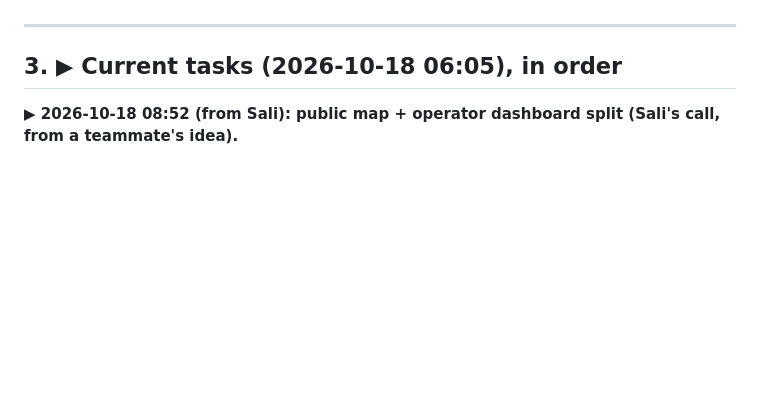
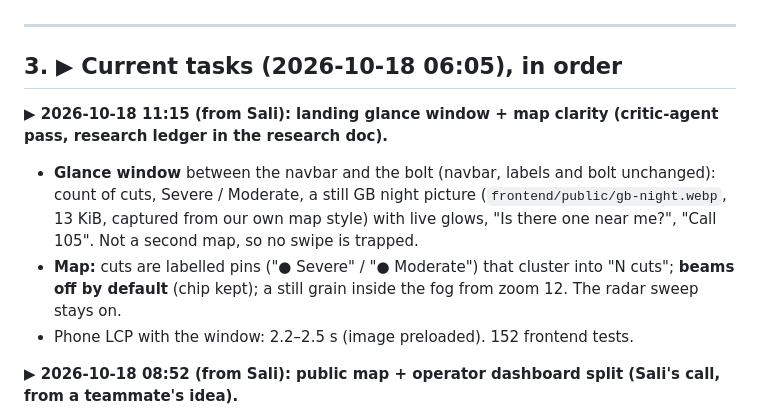
Before and after one commit to saliha006/BlackNaught, a Markdown page: builder-file-rama.md, the part around the change. Rendered like a GitHub page; blank space fills up the shorter version.

Commit message:
Landing glance window + map pins/grain noted in Rama's brief and NOW

```diff
--- a/builder-file-rama.md
+++ b/builder-file-rama.md
@@ -64,6 +64,11 @@
 ---
 
 ## 3. ▶ Current tasks (2026-10-18 06:05), in order
+**▶ 2026-10-18 11:15 (from Sali): landing glance window + map clarity (critic-agent pass, research ledger in the research doc).**
+- **Glance window** between the navbar and the bolt (navbar, labels and bolt unchanged): count of cuts, Severe / Moderate, a still GB night picture (`frontend/public/gb-night.webp`, 13 KiB, captured from our own map style) with live glows, "Is there one near me?", "Call 105". Not a second map, so no swipe is trapped.
+- **Map:** cuts are labelled pins ("● Severe" / "● Moderate") that cluster into "N cuts"; **beams off by default** (chip kept); a still grain inside the fog from zoom 12. The radar sweep stays on.
+- Phone LCP with the window: 2.2–2.5 s (image preloaded). 152 frontend tests.
+
 **▶ 2026-10-18 08:52 (from Sali): public map + operator dashboard split (Sali's call, from a teammate's idea).**
 - **Map (everyone, tablet-first):** filters on top, a **Forecast** dropdown (the three Predict cards), and one scrollable **Power cuts** column on the right (phone: a short strip at the bottom), each card with the severity in words, sorted by distance after **Near me**. Dots shrink when zoomed out.
 - **Operator dashboard** (landing menu "Dashboard", or the top-bar button): your Predict cards, Two houses, and the Power cuts / Triage / Agent & audit panel with the charts. Your views and tests are intact; they just live there now.
```
Also changed, not shown: BLACKNAUGHT.md (+2 -1 lines).
